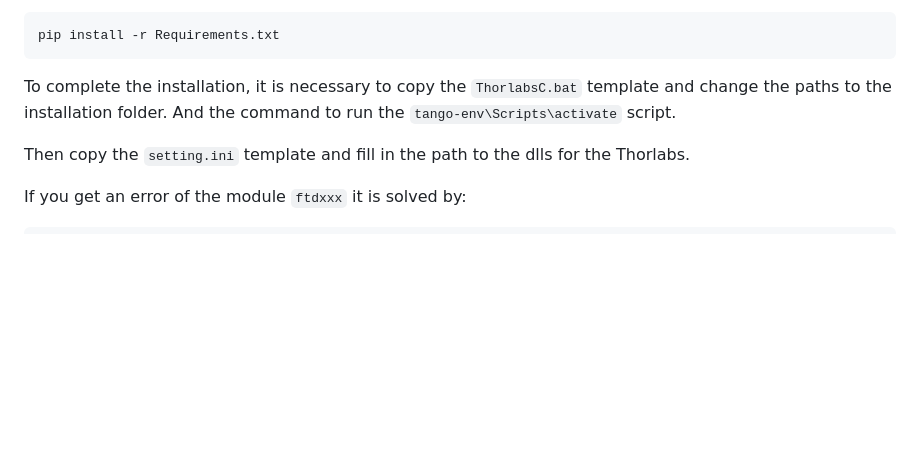
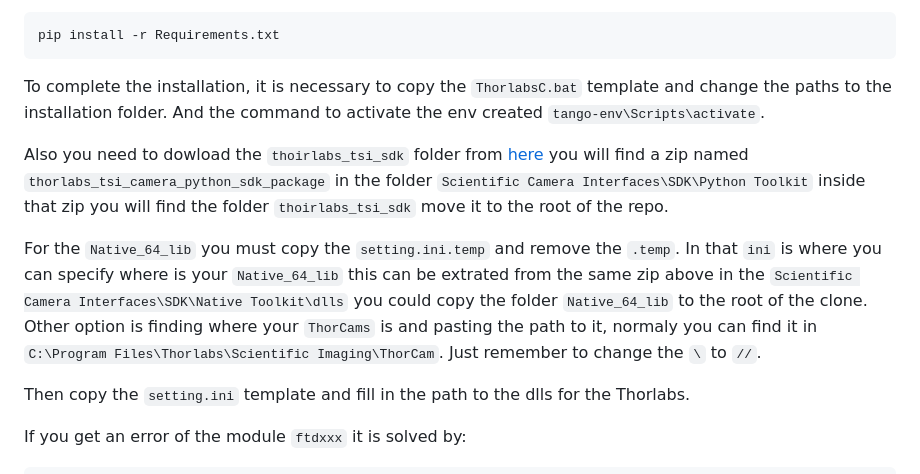
Before and after one commit to Golp-Voxel/Tango-Thorlabs_Cameras, a Markdown page: README.md, the part around the change. Rendered like a GitHub page; blank space fills up the shorter version.

````diff
--- a/README.md
+++ b/README.md
@@ -18,7 +18,13 @@ After activating it you can install all the models to run this tool by using the
 pip install -r Requirements.txt
 ```
 
-To complete the installation, it is necessary to copy the `ThorlabsC.bat` template and change the paths to the installation folder. And the command to run the `tango-env\Scripts\activate` script.
+To complete the installation, it is necessary to copy the `ThorlabsC.bat` template and change the paths to the installation folder. And the command to activate the env created `tango-env\Scripts\activate`.
+
+Also you need to dowload the `thoirlabs_tsi_sdk` folder from [here](https://www.thorlabs.com/software/THO/ThorCam/Programming/Scientific_Camera_Interfaces_Windows-2.1.zip) you will find a zip named `thorlabs_tsi_camera_python_sdk_package` in the folder `Scientific Camera Interfaces\SDK\Python Toolkit` inside that zip you will find the folder `thoirlabs_tsi_sdk` move it to the root of the repo.
+
+For the `Native_64_lib` you must copy the `setting.ini.temp` and remove the `.temp`. In that `ini` is where you can specify where is your `Native_64_lib` this can be extrated from the same zip above in the `Scientific Camera Interfaces\SDK\Native Toolkit\dlls` you could copy the folder `Native_64_lib` to the root of the clone. Other option is finding where your `ThorCams` is and pasting the path to it, normaly you can find it in `C:\Program Files\Thorlabs\Scientific Imaging\ThorCam`.
+ Just remember to change the `\` to `//`.
+
 
 Then copy the `setting.ini` template and fill in the path to the dlls for the Thorlabs.
 
````
